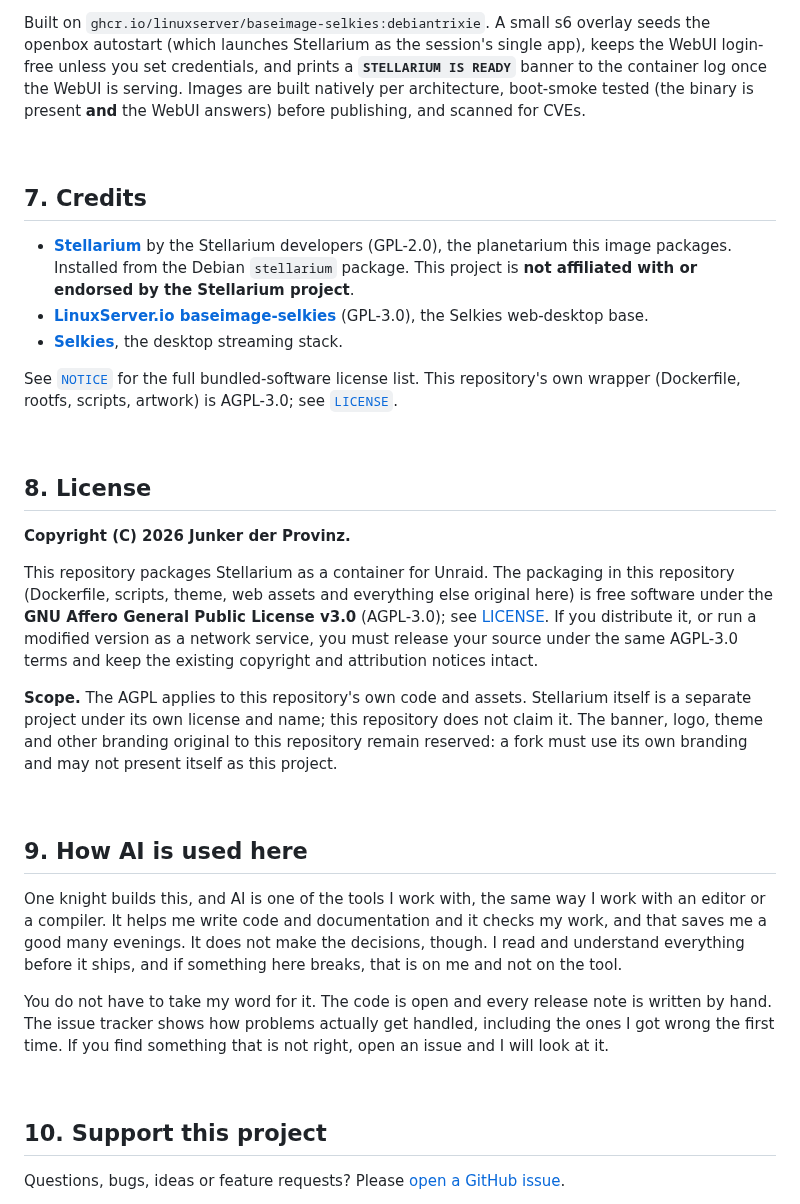
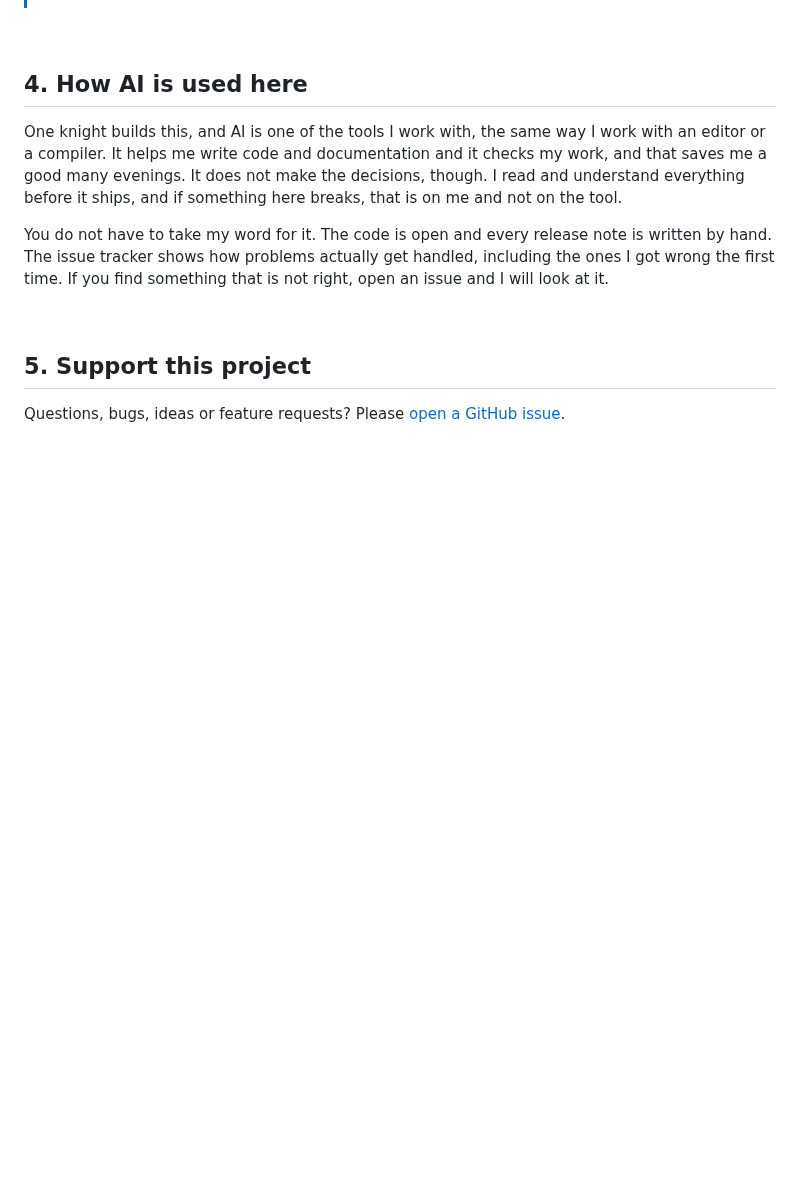
Before and after one commit to junkerderprovinz/stellarium, a Markdown page: README.md, the part around one of its changes. Drawn GitHub-style; blank space fills up the shorter version.

```diff
--- a/README.md
+++ b/README.md
@@ -167,36 +112,4 @@ Browser ──WebSockets (Selkies)──> Stellarium container
-Built on `ghcr.io/linuxserver/baseimage-selkies:debiantrixie`. A small s6 overlay seeds the
-openbox autostart (which launches Stellarium as the session's single app), keeps the WebUI
-login-free unless you set credentials, and prints a **`STELLARIUM IS READY`** banner to the
-container log once the WebUI is serving. Images are built natively per architecture, boot-smoke
-tested (the binary is present **and** the WebUI answers) before publishing, and scanned for CVEs.
-
-<br>
-
-## 7. Credits
-
-- **[Stellarium](https://github.com/Stellarium/stellarium)** by the Stellarium developers (GPL-2.0),
-  the planetarium this image packages. Installed from the Debian `stellarium` package. This project is
-  **not affiliated with or endorsed by the Stellarium project**.
-- **[LinuxServer.io baseimage-selkies](https://github.com/linuxserver/docker-baseimage-selkies)**
-  (GPL-3.0), the Selkies web-desktop base.
-- **[Selkies](https://github.com/selkies-project/selkies)**, the desktop streaming stack.
-
-See [`NOTICE`](NOTICE) for the full bundled-software license list. This repository's own wrapper
-(Dockerfile, rootfs, scripts, artwork) is AGPL-3.0; see [`LICENSE`](LICENSE).
-
-<br>
-
-## 8. License
-
-**Copyright (C) 2026 Junker der Provinz.**
-
-This repository packages Stellarium as a container for Unraid. The packaging in this repository (Dockerfile, scripts, theme, web assets and everything else original here) is free software under the **GNU Affero General Public License v3.0** (AGPL-3.0); see [LICENSE](LICENSE). If you distribute it, or run a modified version as a network service, you must release your source under the same AGPL-3.0 terms and keep the existing copyright and attribution notices intact.
-
-**Scope.** The AGPL applies to this repository's own code and assets. Stellarium itself is a separate project under its own license and name; this repository does not claim it. The banner, logo, theme and other branding original to this repository remain reserved: a fork must use its own branding and may not present itself as this project.
-
-<br>
-
-## 9. How AI is used here
+## 4. How AI is used here
 
 One knight builds this, and AI is one of the tools I work with, the same way I work with an editor or a compiler. It helps me write code and documentation and it checks my work, and that saves me a good many evenings. It does not make the decisions, though. I read and understand everything before it ships, and if something here breaks, that is on me and not on the tool.
 
@@ -204,7 +117,7 @@ You do not have to take my word for it. The code is open and every release note
 
 <br>
 
-## 10. Support this project
+## 5. Support this project
 
 Questions, bugs, ideas or feature requests? Please [open a GitHub issue](https://github.com/junkerderprovinz/stellarium/issues).
 
```
Also changed, not shown: other parts of README.md (+57 -106 lines), .github/release-notes/v1.2.0.md (+4 -0 lines), scripts/brand-paths/README.md (added, +32 -0 lines), .github/assets/screenshots/stellarium-1.png (added), .github/assets/screenshots/stellarium-2.png (added), 13 other files.
